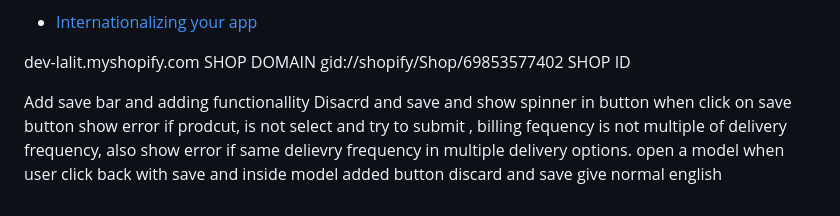
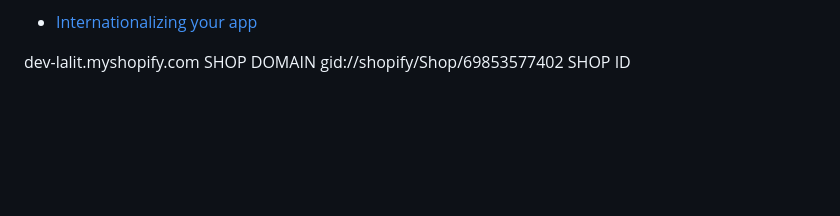
Before and after one commit to k-ankush07/Subscription-App, a Markdown page: README.md, the part around the change. Drawn GitHub-style; blank space fills up the shorter version.

Commit message:
working on action filed

```diff
--- a/README.md
+++ b/README.md
@@ -238,11 +238,3 @@ Internationalization:
 
 dev-lalit.myshopify.com SHOP DOMAIN
 gid://shopify/Shop/69853577402 SHOP ID
-
-
-
-
-
- Add save bar and adding functionallity Disacrd and save and show spinner in button when click on save button
- show error if prodcut, is not select and try to submit , billing fequency is not multiple of delivery frequency, also show error if same  delievry frequency in multiple delivery options.
- open a model when user click back with save and inside model added button discard and save give normal english
```
